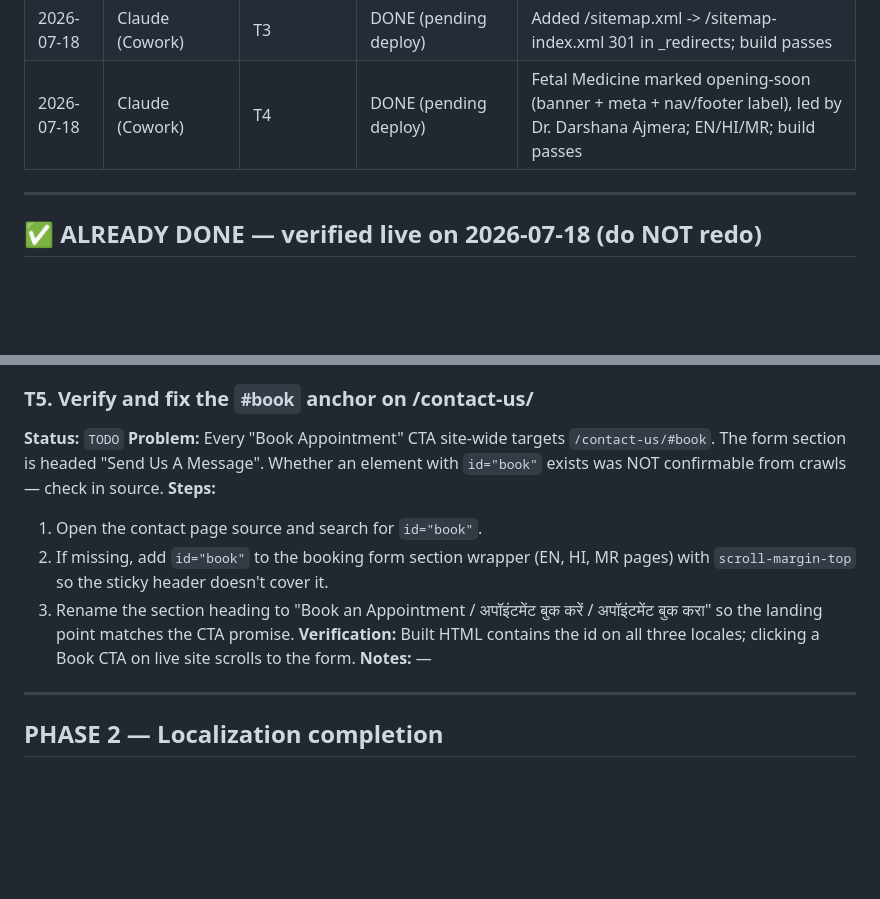
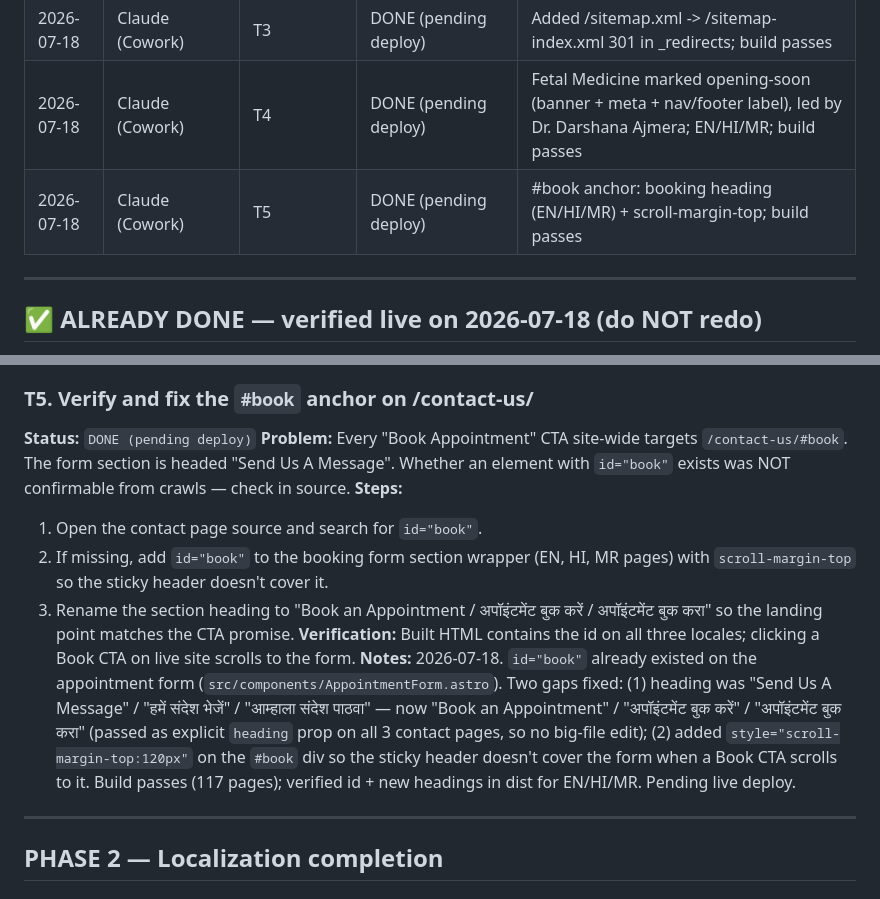
Before and after one commit to mananboob2296-cmyk/shubham-hospitals-site, a Markdown page: MASTER-EXECUTION-PLAN.md, 2 parts joined by grey strips. Rendered like a GitHub page; blank space fills up the shorter version.

Commit message:
plan: complete T5 — #book anchor heading + scroll-margin

```diff
--- a/MASTER-EXECUTION-PLAN.md
+++ b/MASTER-EXECUTION-PLAN.md
@@ -35,6 +35,7 @@ You are one session in a relay. Previous agents worked before you; others will c
 | 2026-07-18 | Claude (Cowork) | T1 deploy confirm, T2 | T1 DONE (live); T2 DONE (pending deploy) | User confirmed T1 live on Cloudflare; upgraded 404 page to trilingual + nav + phone |
 | 2026-07-18 | Claude (Cowork) | T3 | DONE (pending deploy) | Added /sitemap.xml -> /sitemap-index.xml 301 in _redirects; build passes |
 | 2026-07-18 | Claude (Cowork) | T4 | DONE (pending deploy) | Fetal Medicine marked opening-soon (banner + meta + nav/footer label), led by Dr. Darshana Ajmera; EN/HI/MR; build passes |
+| 2026-07-18 | Claude (Cowork) | T5 | DONE (pending deploy) | #book anchor: booking heading (EN/HI/MR) + scroll-margin-top; build passes |
 
 ---
 
@@ -98,14 +99,14 @@ These were flagged in the original reviews but are confirmed fixed on the live s
 **Notes:** 2026-07-18. Owner confirmed the centre is genuinely UPCOMING, to be led by Dr. Darshana Ajmera. Body copy was already future-tense; the mismatch was meta/excerpt calling it a present 'dedicated Centre'. Added an **Opening Soon** banner (blockquote, first body element) naming Dr. Darshana Ajmera in EN/HI/MR; rewrote metaTitle/metaDescription/excerpt to upcoming tense in all 3 locales; labelled the nav + footer department item 'Fetal Medicine (opening soon)' (BaseLayout.astro treatments array — English label, HI/MR translation deferred to T6). Departments page card now shows the 'Opening soon' excerpt. Build passes (117 pages); verified banner + name in all 3 built pages and label on all 3 homepages. No fabricated opening date (owner gave none). Pending live deploy.
 
 ### T5. Verify and fix the `#book` anchor on /contact-us/
-**Status:** `TODO`
+**Status:** `DONE (pending deploy)`
 **Problem:** Every "Book Appointment" CTA site-wide targets `/contact-us/#book`. The form section is headed "Send Us A Message". Whether an element with `id="book"` exists was NOT confirmable from crawls — check in source.
 **Steps:**
 1. Open the contact page source and search for `id="book"`.
 2. If missing, add `id="book"` to the booking form section wrapper (EN, HI, MR pages) with `scroll-margin-top` so the sticky header doesn't cover it.
 3. Rename the section heading to "Book an Appointment / अपॉइंटमेंट बुक करें / अपॉइंटमेंट बुक करा" so the landing point matches the CTA promise.
 **Verification:** Built HTML contains the id on all three locales; clicking a Book CTA on live site scrolls to the form.
-**Notes:** —
+**Notes:** 2026-07-18. `id="book"` already existed on the appointment form (`src/components/AppointmentForm.astro`). Two gaps fixed: (1) heading was "Send Us A Message" / "हमें संदेश भेजें" / "आम्हाला संदेश पाठवा" — now "Book an Appointment" / "अपॉइंटमेंट बुक करें" / "अपॉइंटमेंट बुक करा" (passed as explicit `heading` prop on all 3 contact pages, so no big-file edit); (2) added `style="scroll-margin-top:120px"` on the `#book` div so the sticky header doesn't cover the form when a Book CTA scrolls to it. Build passes (117 pages); verified id + new headings in dist for EN/HI/MR. Pending live deploy.
 
 ---
 
```
